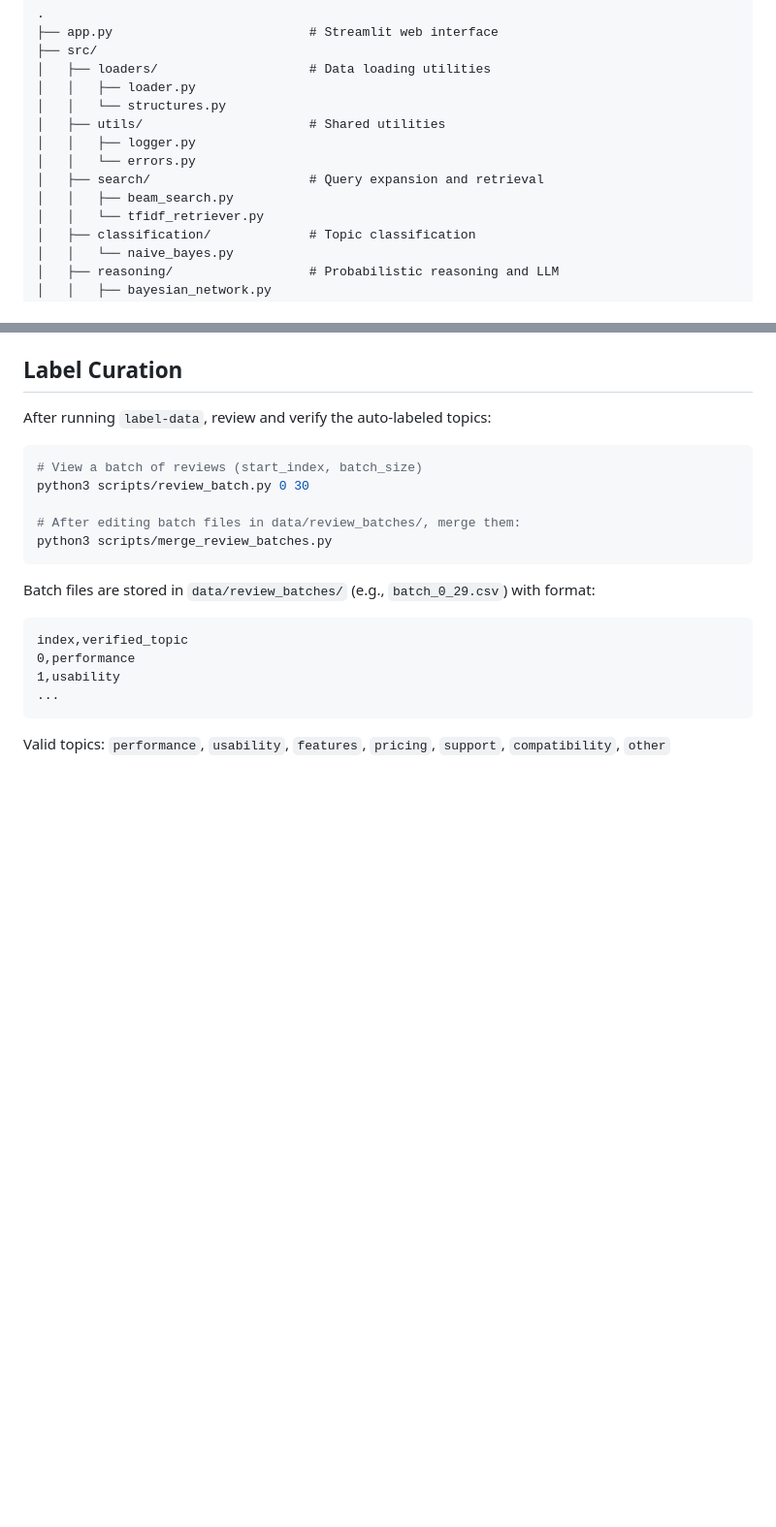
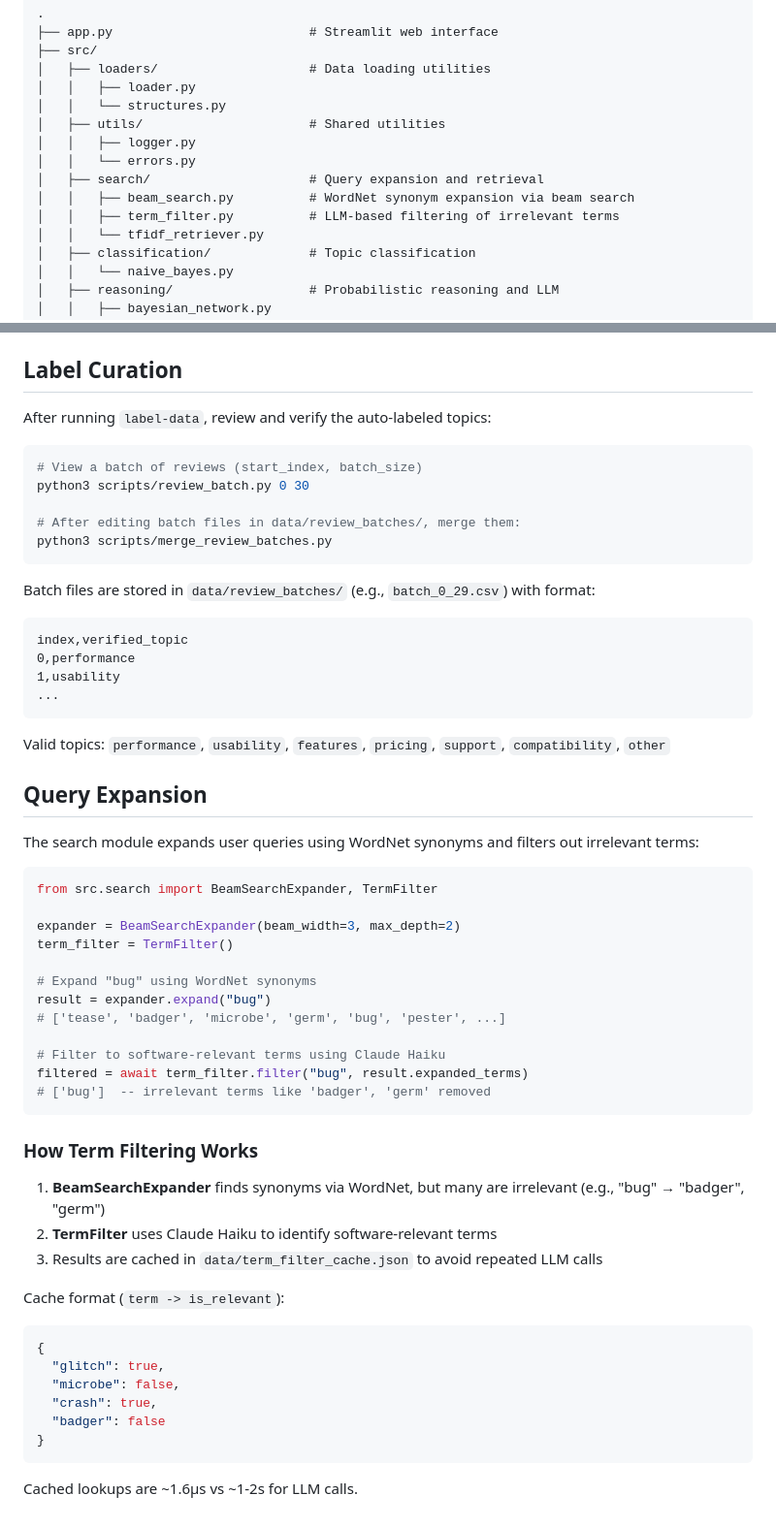
Before and after one commit to misran3/infsci2440-s26-term-project, a Markdown page: README.md, 2 parts joined by grey strips. Shown at 97% size. Drawn GitHub-style; blank space fills up the shorter version.

Commit message:
docs: add query expansion and term filtering section to README

````diff
--- a/README.md
+++ b/README.md
@@ -20,7 +20,8 @@ An Intelligent Agent for Probabilistic and Context-Aware Analysis of Free-Text S
 │   │   ├── logger.py
 │   │   └── errors.py
 │   ├── search/                     # Query expansion and retrieval
-│   │   ├── beam_search.py
+│   │   ├── beam_search.py          # WordNet synonym expansion via beam search
+│   │   ├── term_filter.py          # LLM-based filtering of irrelevant terms
 │   │   └── tfidf_retriever.py
 │   ├── classification/             # Topic classification
 │   │   └── naive_bayes.py
@@ -93,3 +94,40 @@ index,verified_topic
 ```
 
 Valid topics: `performance`, `usability`, `features`, `pricing`, `support`, `compatibility`, `other`
+
+## Query Expansion
+
+The search module expands user queries using WordNet synonyms and filters out irrelevant terms:
+
+```python
+from src.search import BeamSearchExpander, TermFilter
+
+expander = BeamSearchExpander(beam_width=3, max_depth=2)
+term_filter = TermFilter()
+
+# Expand "bug" using WordNet synonyms
+result = expander.expand("bug")
+# ['tease', 'badger', 'microbe', 'germ', 'bug', 'pester', ...]
+
+# Filter to software-relevant terms using Claude Haiku
+filtered = await term_filter.filter("bug", result.expanded_terms)
+# ['bug']  -- irrelevant terms like 'badger', 'germ' removed
+```
+
+### How Term Filtering Works
+
+1. **BeamSearchExpander** finds synonyms via WordNet, but many are irrelevant (e.g., "bug" → "badger", "germ")
+2. **TermFilter** uses Claude Haiku to identify software-relevant terms
+3. Results are cached in `data/term_filter_cache.json` to avoid repeated LLM calls
+
+Cache format (`term -> is_relevant`):
+```json
+{
+  "glitch": true,
+  "microbe": false,
+  "crash": true,
+  "badger": false
+}
+```
+
+Cached lookups are ~1.6µs vs ~1-2s for LLM calls.
````
